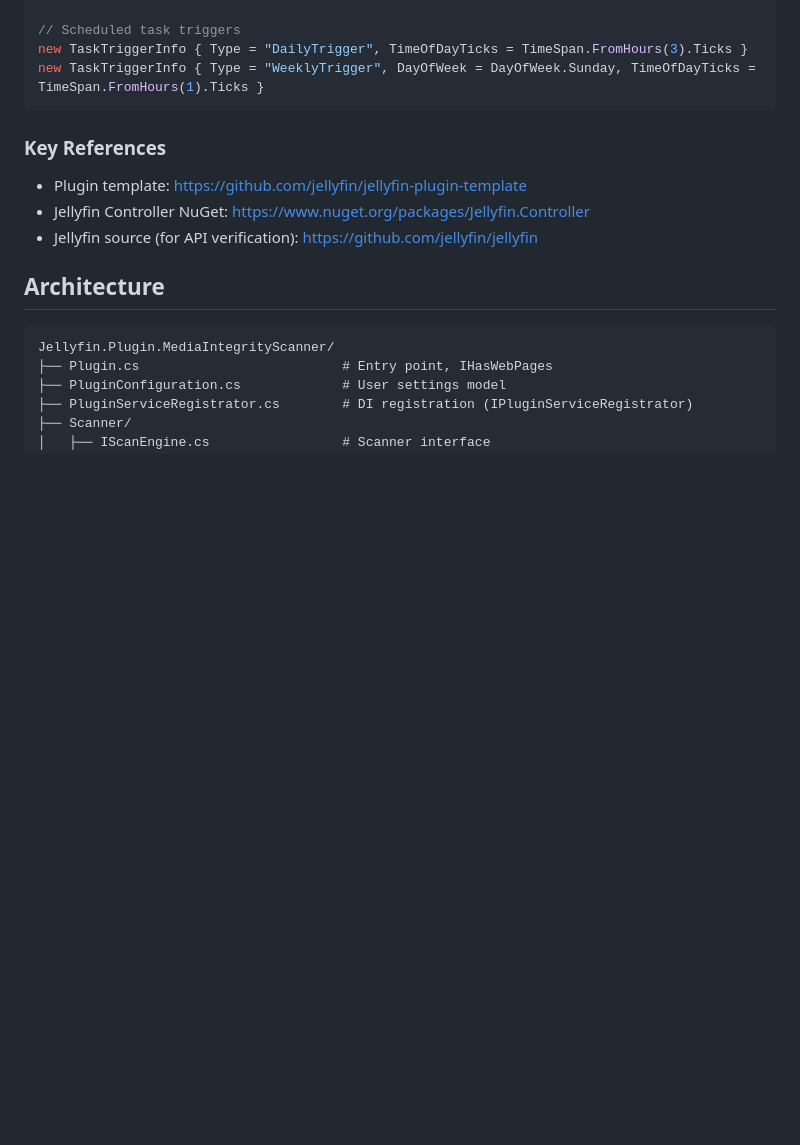
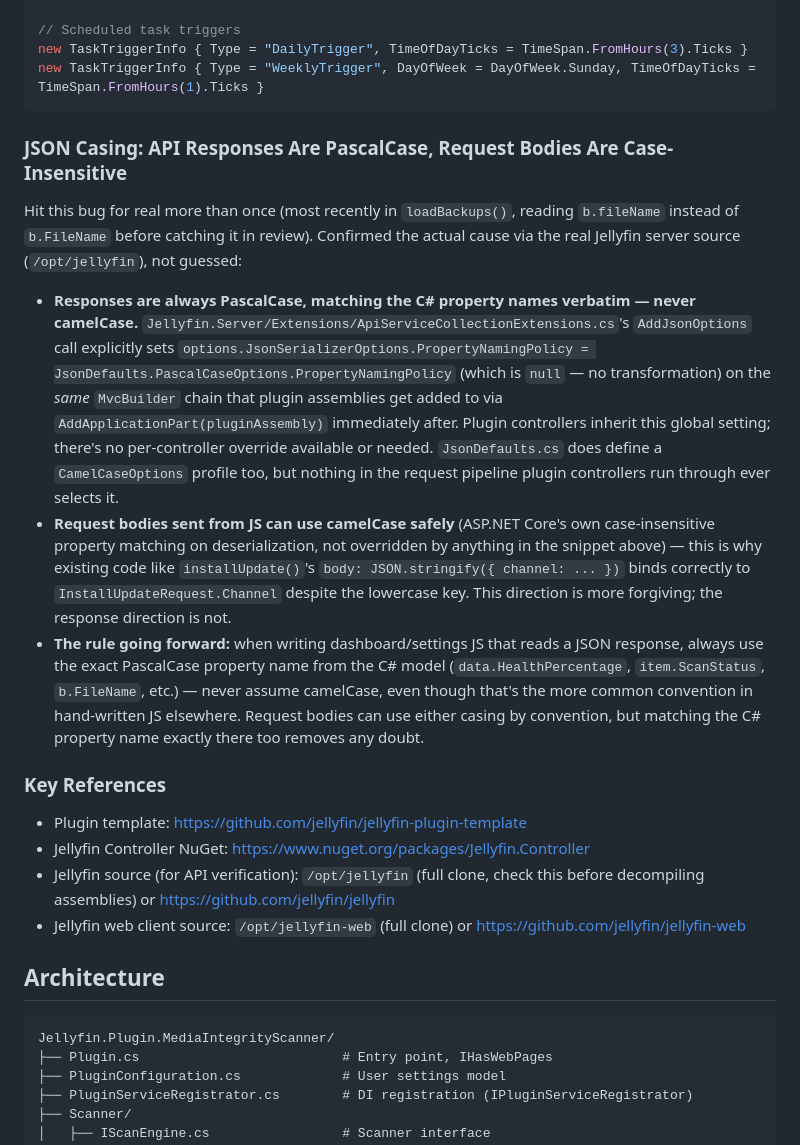
Before and after one commit to mcgarrah/jellyfin-plugin-media-integrity-scanner, a Markdown page: AGENTS.md, the part around the change. Rendered like a GitHub page; blank space fills up the shorter version.

Commit message:
docs: document API JSON casing convention (PascalCase responses)
Hit this bug for real more than once, most recently in loadBackups()
before catching it in review. Confirmed the cause via the actual
Jellyfin server source (Jellyfin.Server/Extensions/
ApiServiceCollectionExtensions.cs): AddJsonOptions explicitly forces
PropertyNamingPolicy = null (verbatim PascalCase) on the same
MvcBuilder chain plugin assemblies get added to -- not something a
plugin can override, and not ambiguous or version-dependent. Request
bodies remain case-insensitive on deserialization (ASP.NET Core's own
default, unmodified there), which is why existing camelCase request
bodies already work fine -- only the response direction is strict.

Co-Authored-By: Claude Sonnet 5 <noreply@anthropic.com>
Claude-Session: https://claude.ai/code/session_015vEUAbAXGQKaNHQ2JEiZ9L

````diff
--- a/AGENTS.md
+++ b/AGENTS.md
@@ -190,10 +190,19 @@ new TaskTriggerInfo { Type = "DailyTrigger", TimeOfDayTicks = TimeSpan.FromHours
 new TaskTriggerInfo { Type = "WeeklyTrigger", DayOfWeek = DayOfWeek.Sunday, TimeOfDayTicks = TimeSpan.FromHours(1).Ticks }
 ```
 
+### JSON Casing: API Responses Are PascalCase, Request Bodies Are Case-Insensitive
+
+Hit this bug for real more than once (most recently in `loadBackups()`, reading `b.fileName` instead of `b.FileName` before catching it in review). Confirmed the actual cause via the real Jellyfin server source (`/opt/jellyfin`), not guessed:
+
+- **Responses are always PascalCase, matching the C# property names verbatim — never camelCase.** `Jellyfin.Server/Extensions/ApiServiceCollectionExtensions.cs`'s `AddJsonOptions` call explicitly sets `options.JsonSerializerOptions.PropertyNamingPolicy = JsonDefaults.PascalCaseOptions.PropertyNamingPolicy` (which is `null` — no transformation) on the *same* `MvcBuilder` chain that plugin assemblies get added to via `AddApplicationPart(pluginAssembly)` immediately after. Plugin controllers inherit this global setting; there's no per-controller override available or needed. `JsonDefaults.cs` does define a `CamelCaseOptions` profile too, but nothing in the request pipeline plugin controllers run through ever selects it.
+- **Request bodies sent from JS can use camelCase safely** (ASP.NET Core's own case-insensitive property matching on deserialization, not overridden by anything in the snippet above) — this is why existing code like `installUpdate()`'s `body: JSON.stringify({ channel: ... })` binds correctly to `InstallUpdateRequest.Channel` despite the lowercase key. This direction is more forgiving; the response direction is not.
+- **The rule going forward:** when writing dashboard/settings JS that reads a JSON response, always use the exact PascalCase property name from the C# model (`data.HealthPercentage`, `item.ScanStatus`, `b.FileName`, etc.) — never assume camelCase, even though that's the more common convention in hand-written JS elsewhere. Request bodies can use either casing by convention, but matching the C# property name exactly there too removes any doubt.
+
 ### Key References
 - Plugin template: https://github.com/jellyfin/jellyfin-plugin-template
 - Jellyfin Controller NuGet: https://www.nuget.org/packages/Jellyfin.Controller
-- Jellyfin source (for API verification): https://github.com/jellyfin/jellyfin
+- Jellyfin source (for API verification): `/opt/jellyfin` (full clone, check this before decompiling assemblies) or https://github.com/jellyfin/jellyfin
+- Jellyfin web client source: `/opt/jellyfin-web` (full clone) or https://github.com/jellyfin/jellyfin-web
 
 ## Architecture
 
````
